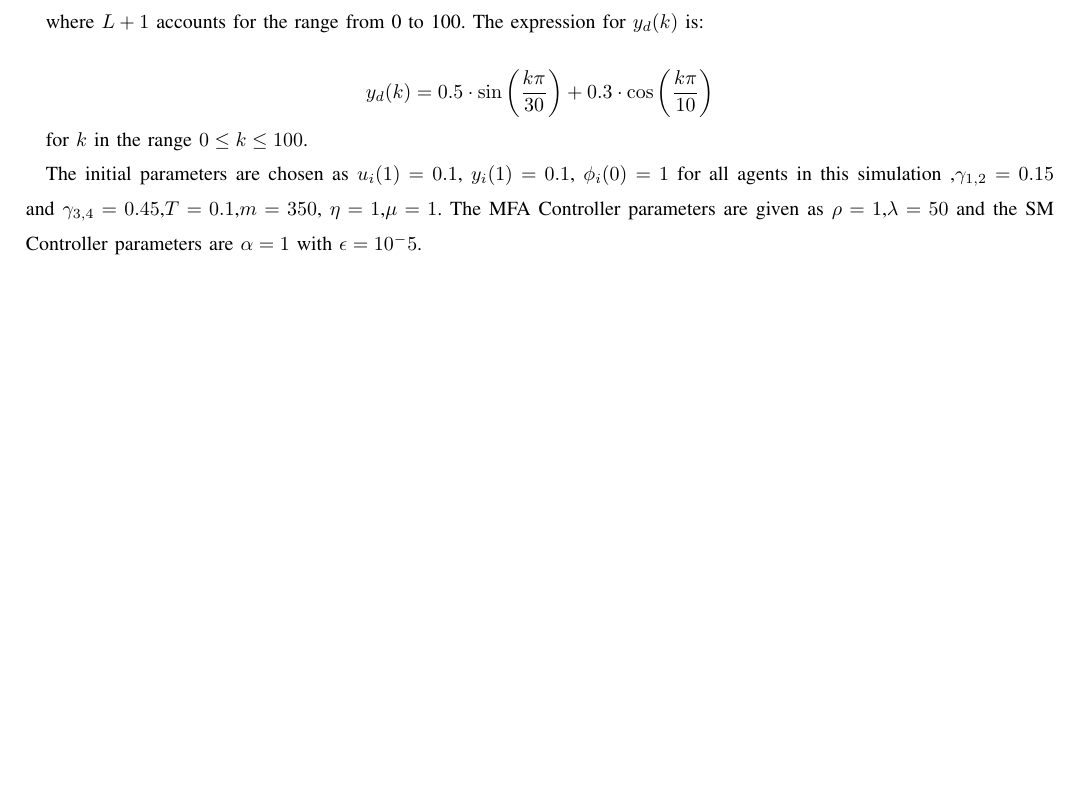
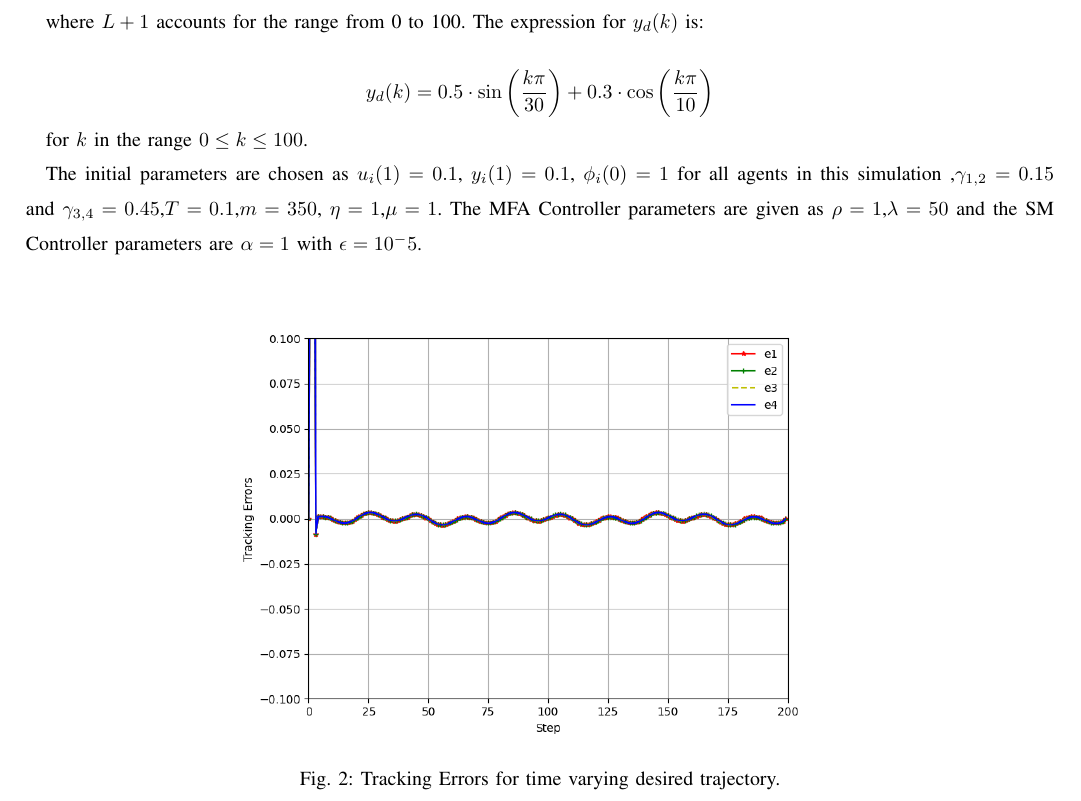
Before and after one commit to TonyBimenyi/First-Paper, a LaTeX paper (mfasmc.tex): part of page 12 of 12, cut so that both start at the same text, the shorter picture padded with empty space. Compiled offline with pdfLaTeX.

Commit message:
done errors figure 1

```diff
--- a/mfasmc.tex
+++ b/mfasmc.tex
@@ -751,8 +751,12 @@ for \( k \) in the range \( 0 \leq k \leq 100 \).
 The initial parameters are chosen as \(u_i(1)=0.1\), \(y_i(1)=0.1\), \(\phi_i(0)=1 \) for all agents in this simulation ,\(\gamma_{1,2}=0.15\) and \(\gamma_{3,4}=0.45\),\(T=0.1\),\(m=350\), \(\eta=1\),\(\mu=1\). The MFA Controller parameters are given as \(\rho=1\),\(\lambda=50\) and the SM Controller parameters are
 \(\alpha=1\) with \(\epsilon=10^-5\).
 
-
-
+\begin{figure}[h!]
+    \centering
+    \includegraphics[width=0.6\textwidth]{Figure_2.png}
+    \caption{Tracking Errors for time varying desired trajectory.}
+    \label{fig:figure_2} % Label for referencing the figure
+\end{figure}
 
 
 \end{document}
```
Also changed, not shown: Figure_2.png (added), mfasmc.pdf, 5 other files.
